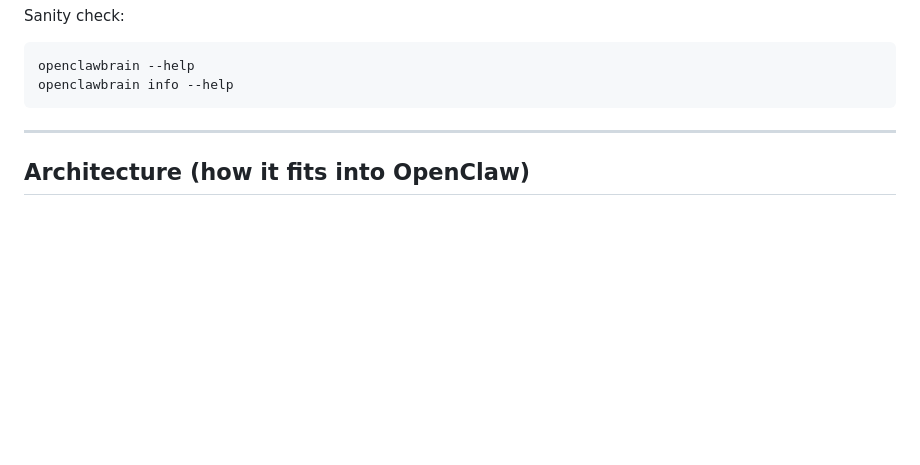
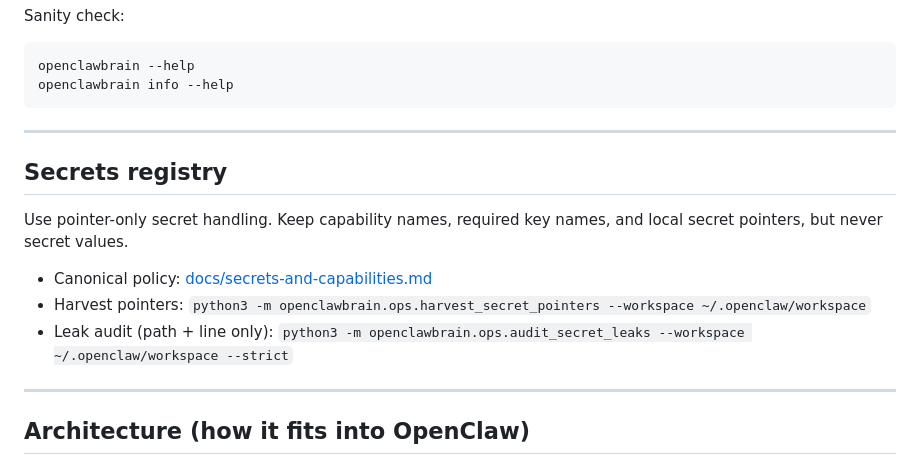
Before and after one commit to jonathangu/openclawbrain-site, a Markdown page: docs/openclaw-integration.md, the part around the change. Drawn GitHub-style; blank space fills up the shorter version.

````diff
--- a/docs/openclaw-integration.md
+++ b/docs/openclaw-integration.md
@@ -52,6 +52,16 @@ Sanity check:
 openclawbrain --help
 openclawbrain info --help
 ```
+
+---
+
+## Secrets registry
+
+Use pointer-only secret handling. Keep capability names, required key names, and local secret pointers, but never secret values.
+
+- Canonical policy: [docs/secrets-and-capabilities.md](secrets-and-capabilities.md)
+- Harvest pointers: `python3 -m openclawbrain.ops.harvest_secret_pointers --workspace ~/.openclaw/workspace`
+- Leak audit (path + line only): `python3 -m openclawbrain.ops.audit_secret_leaks --workspace ~/.openclaw/workspace --strict`
 
 ---
 
````
Also changed, not shown: docs/new-agent-sop.md (+23 -0 lines), docs/secrets-and-capabilities.md (added, +109 -0 lines).
